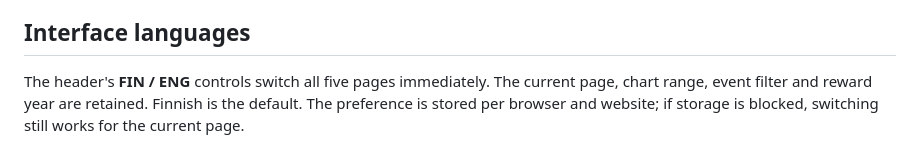
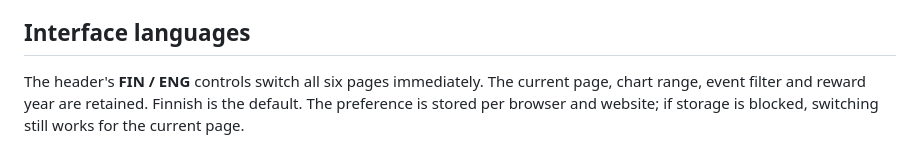
Before and after one commit to Trader1976/nodus-observatory, a Markdown page: README.md, the part around the change. Drawn GitHub-style.

```diff
--- a/README.md
+++ b/README.md
@@ -172,7 +172,7 @@ remote access must use an authenticated proxy.
 
 ## Interface languages
 
-The header's **FIN / ENG** controls switch all five pages immediately. The
+The header's **FIN / ENG** controls switch all six pages immediately. The
 current page, chart range, event filter and reward year are retained. Finnish is
 the default. The preference is stored per browser and website; if storage is
 blocked, switching still works for the current page.
```
Also changed, not shown: README_fin.md (+1 -1 lines).
